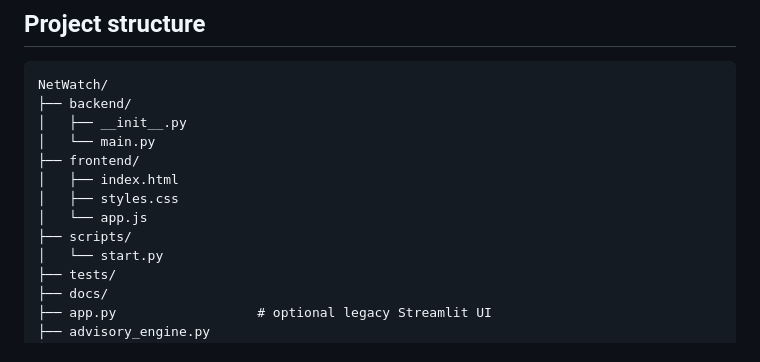
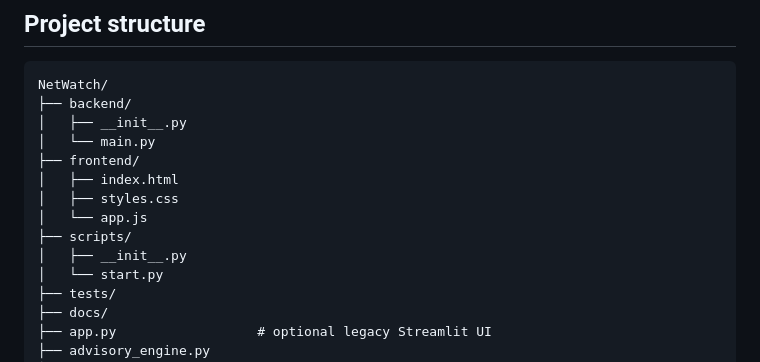
Before and after one commit to Adam-Ghanem/NetWatch, a Markdown page: README.md, the part around the change. GitHub-like rendering.

Commit message:
docs: include launcher package in v1 structure

```diff
--- a/README.md
+++ b/README.md
@@ -323,6 +323,7 @@ NetWatch/
 │   ├── styles.css
 │   └── app.js
 ├── scripts/
+│   ├── __init__.py
 │   └── start.py
 ├── tests/
 ├── docs/
```
